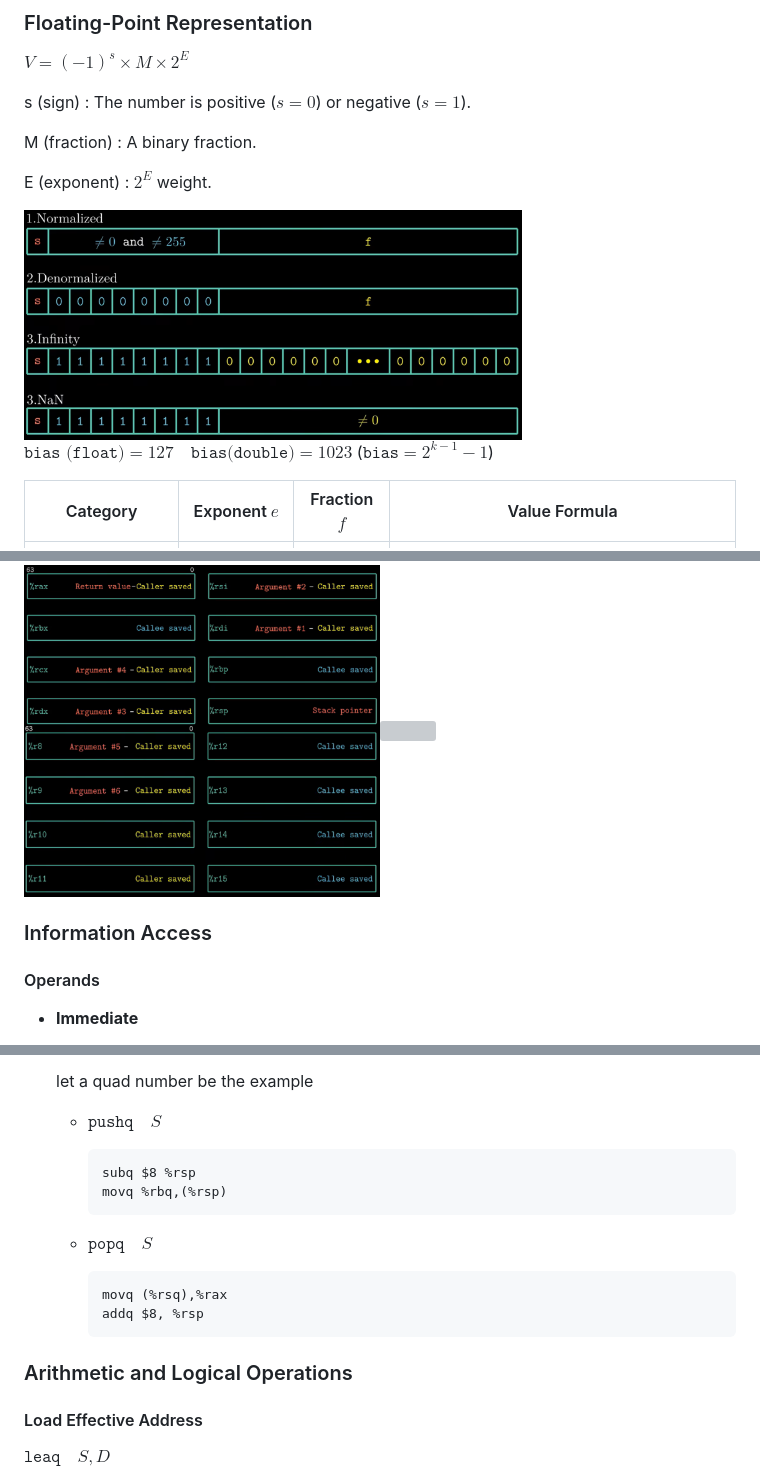
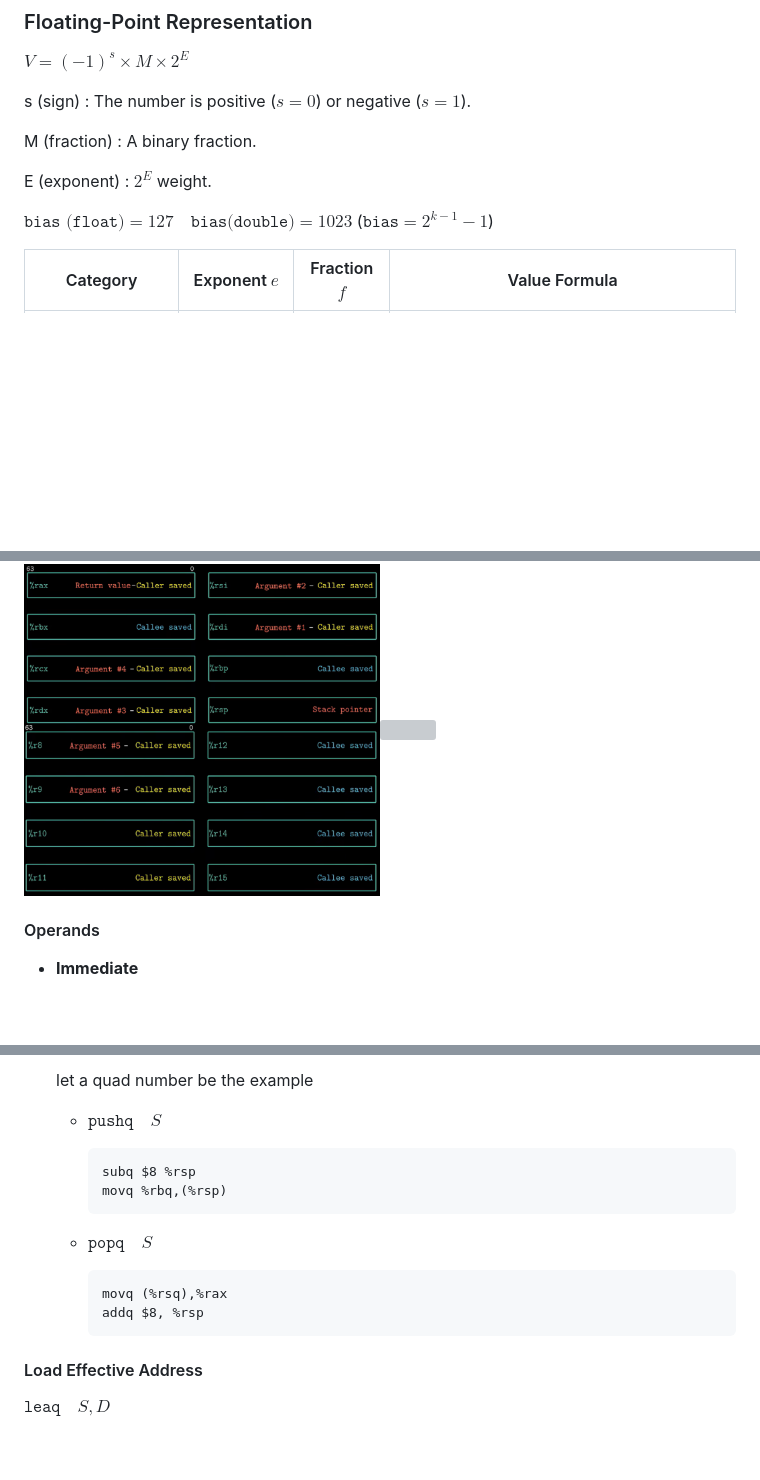
Before and after one commit to SUNCHAOYI923/CMU_CSAPP, a Markdown page: Notes/Notes.md, 3 parts joined by grey strips. Rendered like a GitHub page; pictures changed too: Notes/pic/4.png (deleted); blank space fills up the shorter version; grey boxes are pictures that could not be loaded.

````diff
--- a/Notes/Notes.md
+++ b/Notes/Notes.md
@@ -254,8 +254,6 @@ M (fraction) : A binary fraction.
 
 E (exponent) : $2^E$ weight.
 
-<img src="pic/4.png" width="70%" height="70%">
-
 $\texttt{bias (float)} = 127 \quad \texttt{bias(double)} = 1023$ ($\texttt{bias} = 2^{k - 1} - 1$)
 
 |Category|Exponent $e$|Fraction $f$|Value Formula|
@@ -319,7 +385,5 @@ Lack of Associativity & Lack of Distributivity
 
 <img src="pic/5.png" width="50%" height="60%"><img src="pic/6.png" width="40%" height="50%">
-
-### Information Access
 
 #### Operands
 
@@ -371,19 +435,17 @@ Lack of Associativity & Lack of Distributivity
 
     - $\texttt{pushq} \quad S$
 
-        ```assemblely
+        ```assembly
         subq $8 %rsp
         movq %rbq,(%rsp)
         ```
 
     - $\texttt{popq} \quad S$
 
-        ```assemblely
+        ```assembly
         movq (%rsq),%rax
         addq $8, %rsp
         ```
-
-### Arithmetic and Logical Operations
 
 #### Load Effective Address
 
````
Also changed, not shown: other parts of Notes/Notes.md (+98 -37 lines), Lab/Bomb Lab/Solution.md (+1 -1 lines), Notes/pic/13.png (added), Notes/pic/14.png (added).
